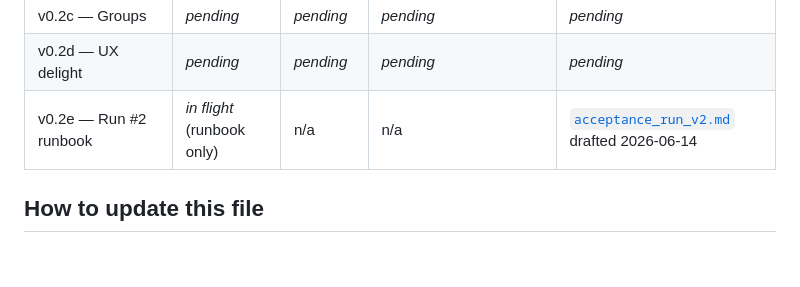
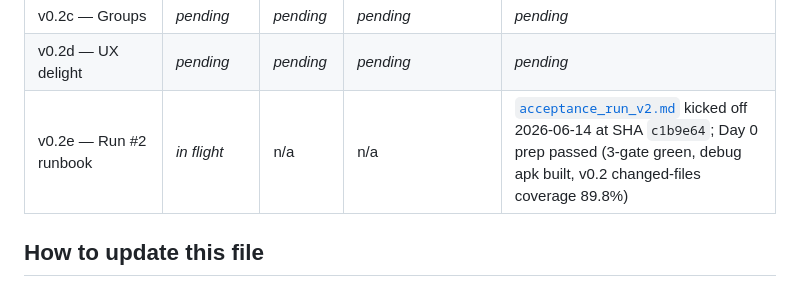
Before and after one commit to learn-by-exploration/doit, a Markdown page: docs/v_model/implementation_status.md, the part around the change. GitHub-like rendering; blank space fills up the shorter version.

```diff
--- a/docs/v_model/implementation_status.md
+++ b/docs/v_model/implementation_status.md
@@ -179,7 +179,7 @@ primary phone; the run does not require new code.
 | v0.2b — Events | _pending_ | _pending_ | _pending_ | _pending_ |
 | v0.2c — Groups | _pending_ | _pending_ | _pending_ | _pending_ |
 | v0.2d — UX delight | _pending_ | _pending_ | _pending_ | _pending_ |
-| v0.2e — Run #2 runbook | _in flight_ (runbook only) | n/a | n/a | [`acceptance_run_v2.md`](acceptance_run_v2.md) drafted 2026-06-14 |
+| v0.2e — Run #2 runbook | _in flight_ | n/a | n/a | [`acceptance_run_v2.md`](acceptance_run_v2.md) kicked off 2026-06-14 at SHA `c1b9e64`; Day 0 prep passed (3-gate green, debug apk built, v0.2 changed-files coverage 89.8%) |
 
 ## How to update this file
 
```
Also changed, not shown: docs/v_model/acceptance_run_v2.md (+49 -20 lines).
